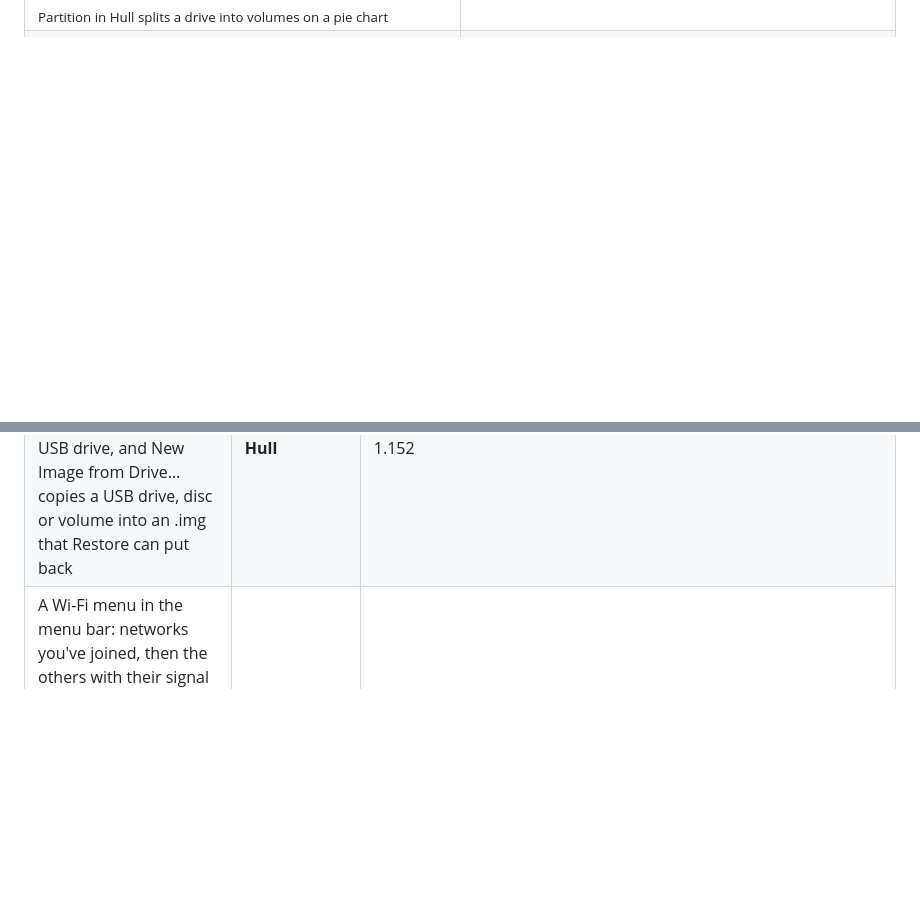
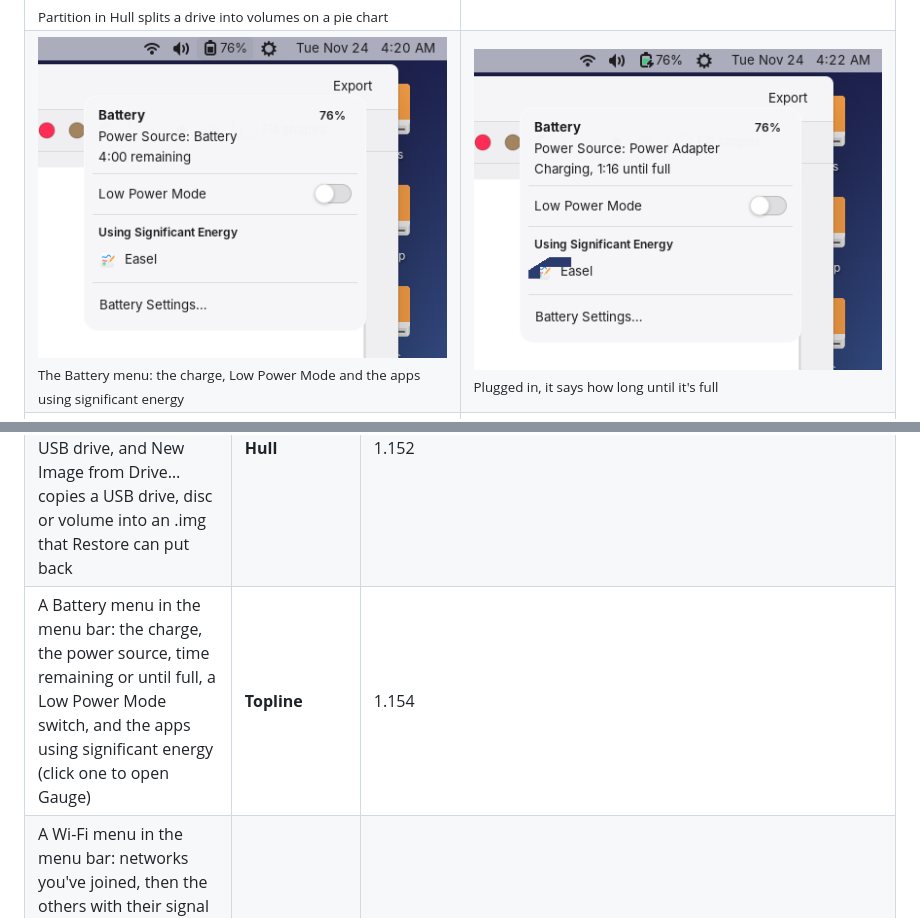
Before and after one commit to dean-plude/freemac, a Markdown page: README.md, 2 parts joined by grey strips. Rendered like a GitHub page; pictures changed too: docs/screenshots/battery-charging.png (added), docs/screenshots/battery-menu.png (added); blank space fills up the shorter version.

Commit message:
1.154 Battery menu: charge, power source, Low Power Mode, apps using significant energy (#189)
Co-authored-by: Claude <noreply@anthropic.com>

```diff
--- a/README.md
+++ b/README.md
@@ -50,6 +50,7 @@ names, contacts and events in them are made-up examples.
 <tr><td width="50%"><img src="docs/screenshots/first-aid-ask.png" alt="Hull asking: Run First Aid on Photos? First Aid checks it for errors and repairs them if it can, with Cancel and Run"><br><sub>First Aid in Hull checks a drive for errors</sub></td><td width="50%"><img src="docs/screenshots/first-aid-repaired.png" alt="Hull saying: First Aid repaired Photos. It found problems on Photos and fixed them"><br><sub>…and repairs what it finds</sub></td></tr>
 <tr><td width="50%"><img src="docs/screenshots/image-from-drive.png" alt="Hull's New Image window: copying QEMU HARDDISK Media into Stick.img, 62.9 MB of 268.4 MB, with a Stop button"><br><sub>File > New Image from Drive copies a USB drive into an .img</sub></td><td width="50%"><img src="docs/screenshots/new-blank-image.png" alt="Hull's New Blank Image sheet: a name, a size of 100 MB and a choice of ExFAT, MS-DOS (FAT) or freemac (ext4)"><br><sub>New Blank Image: a USB drive you keep in a file</sub></td></tr>
 <tr><td width="50%"><img src="docs/screenshots/partition-sheet.png" alt="Hull's Partition sheet: a pie chart of a USB drive split into Photos, Backup and Music, with the name, format and size of the chosen volume beside it"><br><sub>Partition in Hull splits a drive into volumes on a pie chart</sub></td><td width="50%"><img src="docs/screenshots/partition-done.png" alt="Hull showing the USB drive afterwards: a GUID Partition Map with three volumes, Photos, Backup and Music, each in its colour on the bar"><br><sub>A drive with several volumes shows each one on its bar</sub></td></tr>
+<tr><td width="50%"><img src="docs/screenshots/battery-menu.png" alt="The Battery menu open from the menu bar: Battery 76%, Power Source: Battery, 4:00 remaining, a Low Power Mode switch, Using Significant Energy: Easel, and Battery Settings"><br><sub>The Battery menu: the charge, Low Power Mode and the apps using significant energy</sub></td><td width="50%"><img src="docs/screenshots/battery-charging.png" alt="The Battery menu while charging: Power Source: Power Adapter, Charging, 1:16 until full"><br><sub>Plugged in, it says how long until it's full</sub></td></tr>
 <tr><td width="50%"><img src="docs/screenshots/wifi-menu.png" alt="The Wi-Fi menu open from the menu bar: Wi-Fi switched on, Known Networks Coffee Shop (joined, in blue) and Lakeside Guest, Other Networks Lakeside Home with a padlock, and Wi-Fi Settings"><br><sub>The Wi-Fi menu: click a network to join it</sub></td><td width="50%"><img src="docs/screenshots/wifi-password.png" alt="A window saying The Wi-Fi network Lakeside Home requires a WPA2 password, with a password field, Show password, Cancel and Join"><br><sub>A network with a padlock asks for its password</sub></td></tr>
 <tr><td width="50%"><img src="docs/screenshots/startup-disk.png" alt="Dials > Startup Disk: freemac, Windows, Ubuntu, a SanDisk USB stick and the DVD drive freemac is running from, with freemac chosen, Restart in freemac… and Always Start Up from This"><br><sub>Dials > Startup Disk: choose Windows, freemac or a USB stick</sub></td><td width="50%"><img src="docs/screenshots/startup-disk-restart.png" alt="An alert asking Restart in Windows? The computer restarts in Windows, just this once, with Cancel and Restart"><br><sub>Restart in Windows just once, then back to freemac</sub></td></tr>
 <tr><td width="50%"><img src="docs/screenshots/vpn-settings.png" alt="Dials > Network with a WireGuard VPN called home-vpn, connected, its switch on, Add VPN Configuration and Show VPN status in menu bar"><br><sub>VPN in Dials > Network: add a WireGuard or OpenVPN file</sub></td><td width="50%"><img src="docs/screenshots/vpn-menu.png" alt="The VPN menu open in the menu bar: home-vpn Connected, Disconnect home-vpn and Open VPN Settings"><br><sub>Connect or disconnect from the VPN menu</sub></td></tr>
@@ -151,6 +152,7 @@ one of them will be reverted.
 | First Aid in Hull: check a volume, or every volume on a drive, for errors and repair them; it unmounts while it checks and mounts again after | **Hull** | 1.150 |
 | Partition in Hull: split a USB drive into up to eight volumes on a pie chart, each with its own name, format and size (drag between slices to resize); a drive with several volumes shows each one in colour on its bar | **Hull** | 1.151 |
 | New Image in Hull: File > New Blank Image… makes an empty disk image of any size and format that opens like a USB drive, and New Image from Drive… copies a USB drive, disc or volume into an .img that Restore can put back | **Hull** | 1.152 |
+| A Battery menu in the menu bar: the charge, the power source, time remaining or until full, a Low Power Mode switch, and the apps using significant energy (click one to open Gauge) | **Topline** | 1.154 |
 | A Wi-Fi menu in the menu bar: networks you've joined, then the others with their signal and a padlock if they need a password; click one to join (a password is asked once and remembered), click the one you're on for its address, signal and channel, or switch Wi-Fi off and on | **Topline** | 1.153 |
 | VPN: add a WireGuard (.conf) or OpenVPN (.ovpn) file in Dials > Network, turn it on with its switch, and connect or disconnect from the VPN menu in the menu bar | Dials, **Topline** | 1.142 |
 | Software Update for freemac itself: a new version shows in Dials with what's new, downloads while you work, installs while the computer restarts, and Recovery can undo it | **Dials**, **Beacon**, **Recovery** | 1.134 |
```
Also changed, not shown: docs/ARCHITECTURE.md (+18 -0 lines), docs/ROADMAP.md (+12 -0 lines), 8 other files.
